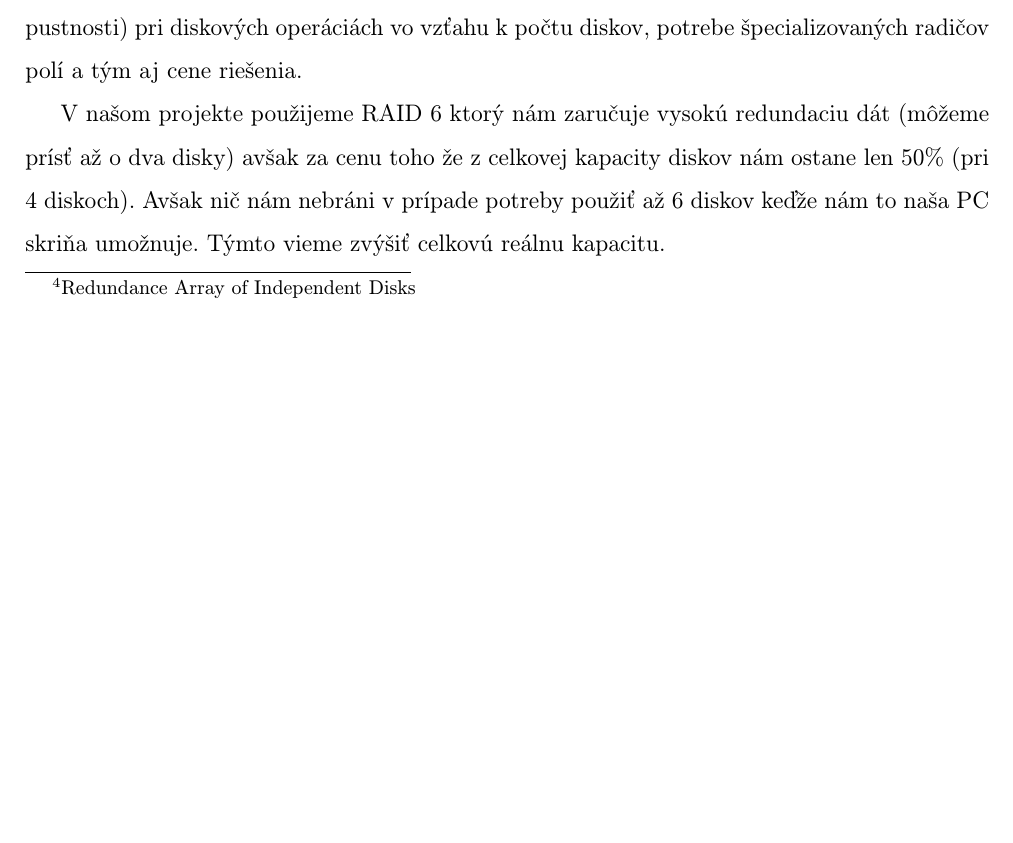
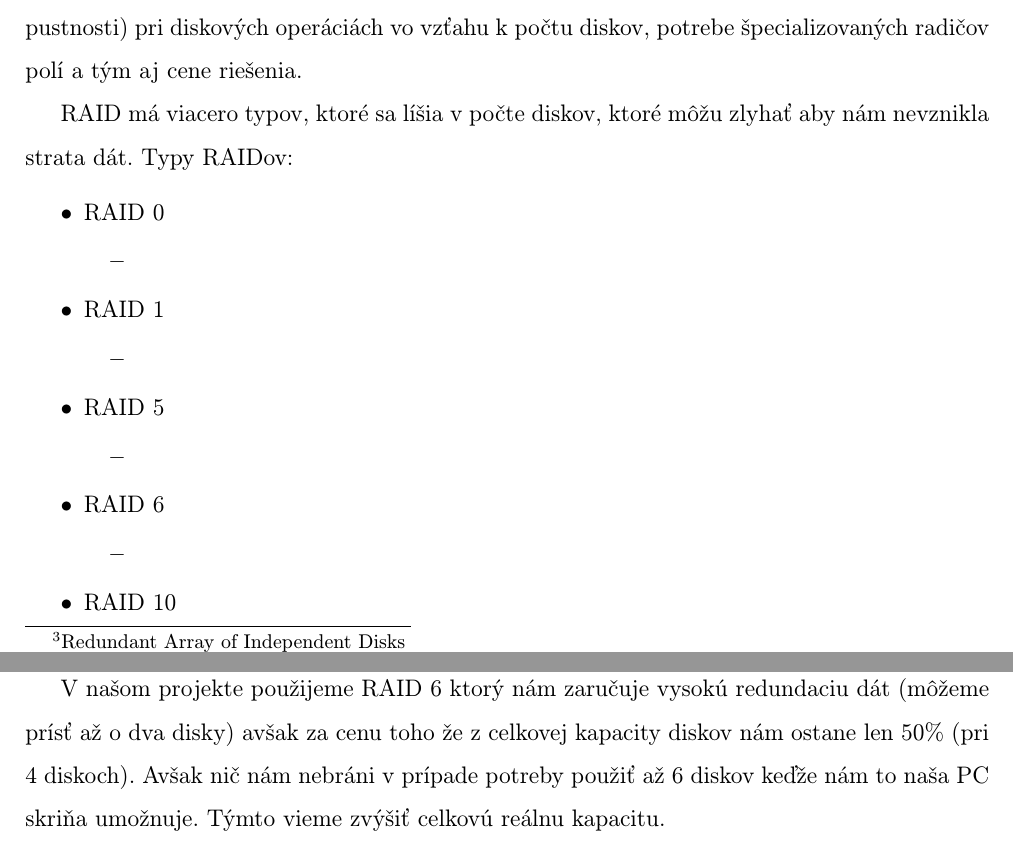
Before and after one commit to MeheheCedy22/PAP, a LaTeX document (projekt.tex): part of page 14 of 19 before the commit and two parts of pages 14 and 15 of 19 after it, the two joined at a grey line, cut so that both start at the same text, the shorter picture padded with empty space. Compiled offline with pdfLaTeX.

Commit message:
text reformat plus fixed typos

```diff
--- a/projekt.tex
+++ b/projekt.tex
@@ -429,7 +429,33 @@ Farba & Žltá \\ \hline
 Zo softvérovej časti je treba si zvoliť aký typ redundancie dát chceme, aký operačný systém použijeme pre náš projekt.
 
 \subsection{RAID}
-RAID\footnote{Redundance Array of Independent Disks} je metóda, ktorá nám umožňuje kombinovať viacero diskov do jedného logického celku. Jednotlivé typy polí dosahujú v závislosti od konfigurácie rôznu úroveň zabezpečenia dát pred chybami a stratou spôsobenou zlyhaním hardvéru a rôzne veľké zvýšenie výkonu (dátovej priepustnosti) pri diskových operáciách vo vzťahu k počtu diskov, potrebe špecializovaných radičov polí a tým aj cene riešenia.
+RAID\footnote{Redundant Array of Independent Disks} je metóda, ktorá nám umožňuje kombinovať viacero diskov do jedného logického celku. Jednotlivé typy polí dosahujú v závislosti od konfigurácie rôznu úroveň zabezpečenia dát pred chybami a stratou spôsobenou zlyhaním hardvéru a rôzne veľké zvýšenie výkonu (dátovej priepustnosti) pri diskových operáciách vo vzťahu k počtu diskov, potrebe špecializovaných radičov polí a tým aj cene riešenia.
+
+RAID má viacero typov, ktoré sa líšia v počte diskov, ktoré môžu zlyhať aby nám nevznikla strata dát. Typy RAIDov:
+\begin{spacing}{1.0}
+	\begin{itemize}
+		\item RAID 0
+			\begin{itemize}
+				\item
+			\end{itemize}
+		\item RAID 1
+			\begin{itemize}
+				\item
+			\end{itemize}
+		\item RAID 5
+			\begin{itemize}
+				\item
+			\end{itemize}
+		\item RAID 6
+			\begin{itemize}
+				\item
+			\end{itemize}
+		\item RAID 10
+			\begin{itemize}
+				\item
+			\end{itemize}
+	\end{itemize}
+\end{spacing}
 
 V našom projekte použijeme RAID 6 ktorý nám zaručuje vysokú redundaciu dát (môžeme prísť až o dva disky) avšak za cenu toho že z celkovej kapacity diskov nám ostane len 50\% (pri 4 diskoch). Avšak nič nám nebráni v prípade potreby použiť až 6 diskov keďže nám to naša PC skriňa umožnuje. Týmto vieme zvýšiť celkovú reálnu kapacitu.
 
```
Also changed, not shown: projekt.tex (12 more changed lines).
